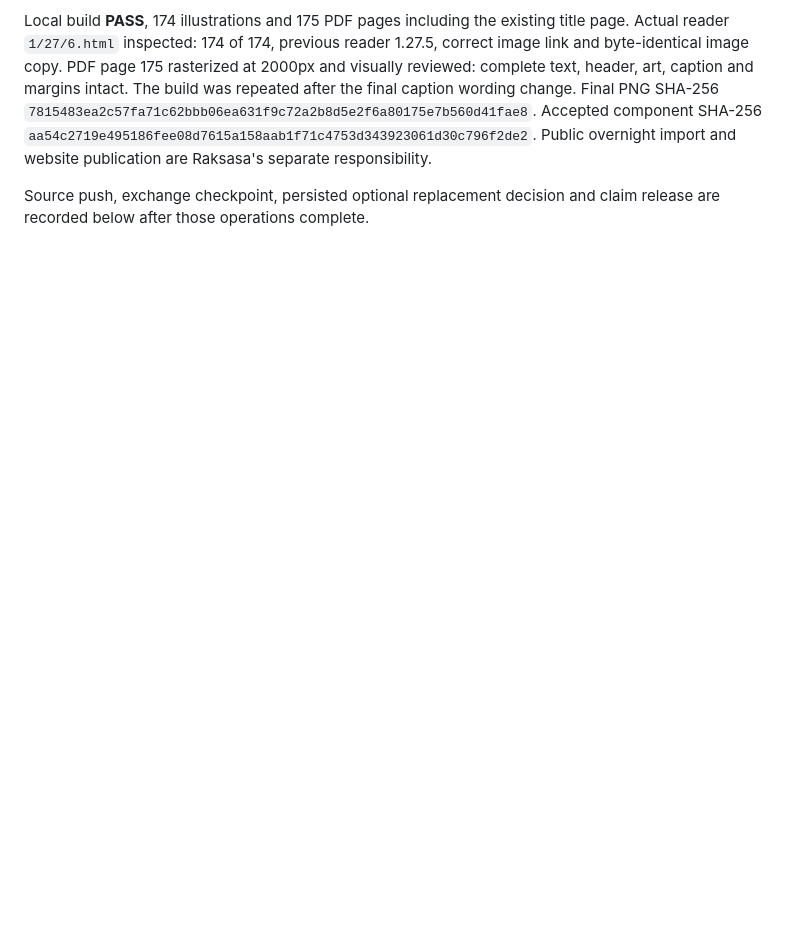
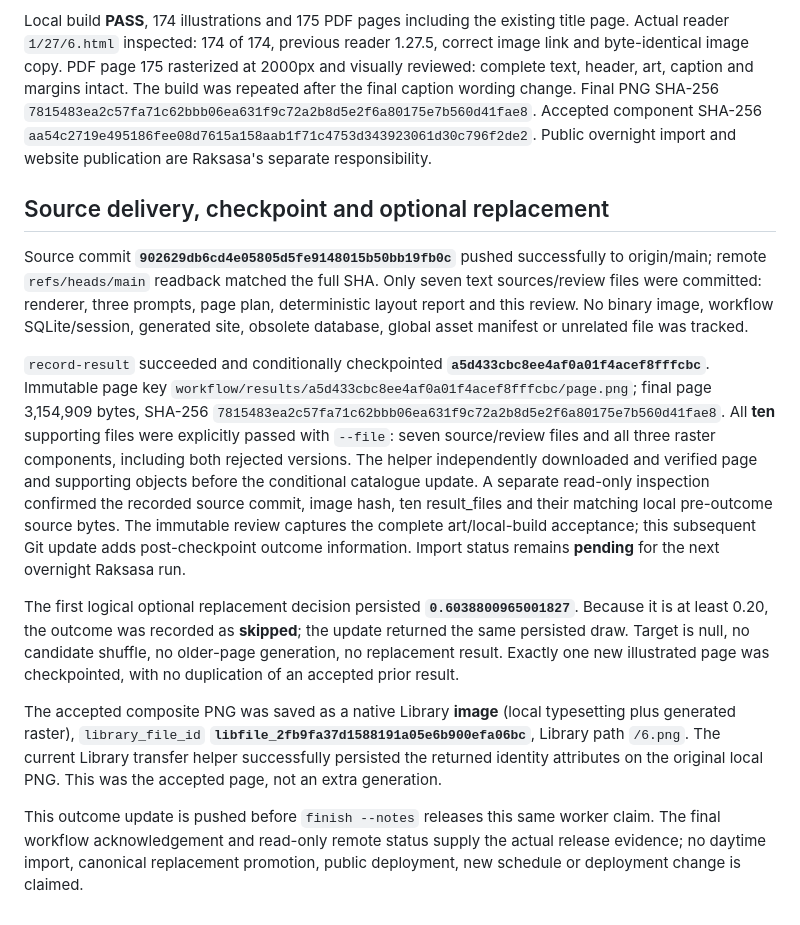
Before and after one commit to solresol/pausanias, a Markdown page: graphic_book/reviews/2026-10-24-generation.md, the part around the change. Rendered like a GitHub page; blank space fills up the shorter version.

Commit message:
Record 1.27.6 checkpoint and persisted replacement skip

```diff
--- a/graphic_book/reviews/2026-10-24-generation.md
+++ b/graphic_book/reviews/2026-10-24-generation.md
@@ -12,4 +12,14 @@ One new page, with three preserved art iterations: first rejected for crowded bo
 
 Local build **PASS**, 174 illustrations and 175 PDF pages including the existing title page. Actual reader `1/27/6.html` inspected: 174 of 174, previous reader 1.27.5, correct image link and byte-identical image copy. PDF page 175 rasterized at 2000px and visually reviewed: complete text, header, art, caption and margins intact. The build was repeated after the final caption wording change. Final PNG SHA-256 `7815483ea2c57fa71c62bbb06ea631f9c72a2b8d5e2f6a80175e7b560d41fae8`. Accepted component SHA-256 `aa54c2719e495186fee08d7615a158aab1f71c4753d343923061d30c796f2de2`. Public overnight import and website publication are Raksasa's separate responsibility.
 
-Source push, exchange checkpoint, persisted optional replacement decision and claim release are recorded below after those operations complete.
+## Source delivery, checkpoint and optional replacement
+
+Source commit **`902629db6cd4e05805d5fe9148015b50bb19fb0c`** pushed successfully to origin/main; remote `refs/heads/main` readback matched the full SHA. Only seven text sources/review files were committed: renderer, three prompts, page plan, deterministic layout report and this review. No binary image, workflow SQLite/session, generated site, obsolete database, global asset manifest or unrelated file was tracked.
+
+`record-result` succeeded and conditionally checkpointed **`a5d433cbc8ee4af0a01f4acef8fffcbc`**. Immutable page key `workflow/results/a5d433cbc8ee4af0a01f4acef8fffcbc/page.png`; final page 3,154,909 bytes, SHA-256 `7815483ea2c57fa71c62bbb06ea631f9c72a2b8d5e2f6a80175e7b560d41fae8`. All **ten** supporting files were explicitly passed with `--file`: seven source/review files and all three raster components, including both rejected versions. The helper independently downloaded and verified page and supporting objects before the conditional catalogue update. A separate read-only inspection confirmed the recorded source commit, image hash, ten result_files and their matching local pre-outcome source bytes. The immutable review captures the complete art/local-build acceptance; this subsequent Git update adds post-checkpoint outcome information. Import status remains **pending** for the next overnight Raksasa run.
+
+The first logical optional replacement decision persisted **`0.6038800965001827`**. Because it is at least 0.20, the outcome was recorded as **skipped**; the update returned the same persisted draw. Target is null, no candidate shuffle, no older-page generation, no replacement result. Exactly one new illustrated page was checkpointed, with no duplication of an accepted prior result.
+
+The accepted composite PNG was saved as a native Library **image** (local typesetting plus generated raster), `library_file_id` **`libfile_2fb9fa37d1588191a05e6b900efa06bc`**, Library path `/6.png`. The current Library transfer helper successfully persisted the returned identity attributes on the original local PNG. This was the accepted page, not an extra generation.
+
+This outcome update is pushed before `finish --notes` releases this same worker claim. The final workflow acknowledgement and read-only remote status supply the actual release evidence; no daytime import, canonical replacement promotion, public deployment, new schedule or deployment change is claimed.
```
